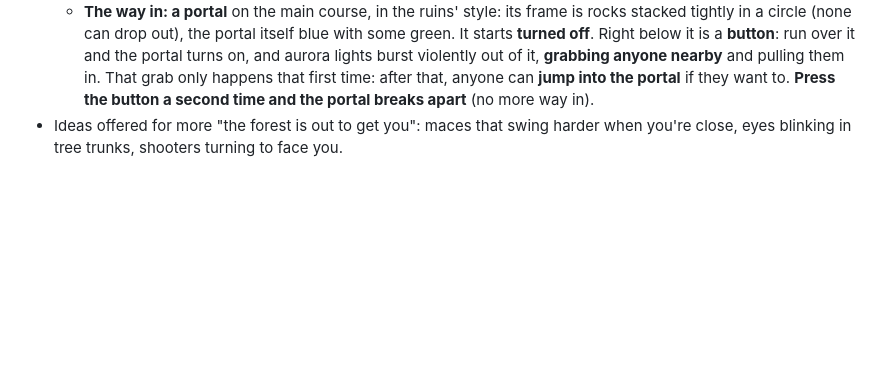
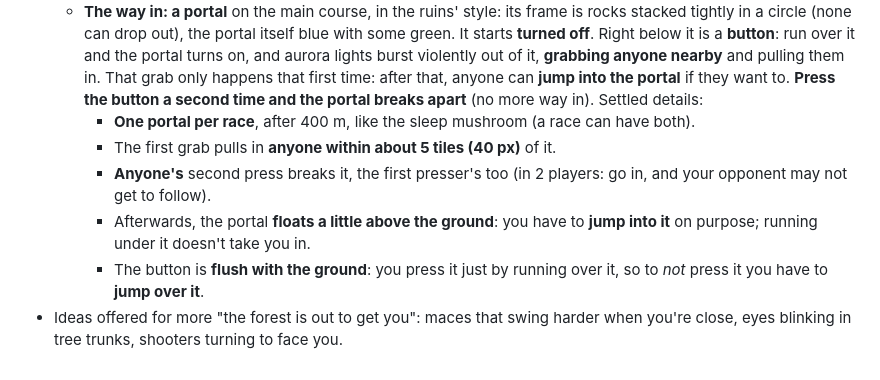
Before and after one commit to AntonisRasoulis/VibeCodingPractice, a Markdown page: CLAUDE.md, the part around the change. GitHub-like rendering; blank space fills up the shorter version.

Commit message:
CLAUDE.md: the ruins portal's details settled
Co-Authored-By: Claude Opus 5.5 <noreply@anthropic.com>
Claude-Session: https://claude.ai/code/session_01LQMx3QWqxd2JDxKU52UitR

```diff
--- a/CLAUDE.md
+++ b/CLAUDE.md
@@ -206,6 +206,14 @@ Scripts load in this order (all globals, no modules), each with a `?v=` cache-bu
     is a **button**: run over it and the portal turns on, and aurora lights burst violently out of it, **grabbing
     anyone nearby** and pulling them in. That grab only happens that first time: after that, anyone can
     **jump into the portal** if they want to. **Press the button a second time and the portal breaks apart**
-    (no more way in).
+    (no more way in). Settled details:
+    - **One portal per race**, after 400 m, like the sleep mushroom (a race can have both).
+    - The first grab pulls in **anyone within about 5 tiles (40 px)** of it.
+    - **Anyone's** second press breaks it, the first presser's too (in 2 players: go in, and your opponent may
+      not get to follow).
+    - Afterwards, the portal **floats a little above the ground**: you have to **jump into it** on purpose;
+      running under it doesn't take you in.
+    - The button is **flush with the ground**: you press it just by running over it, so to *not* press it you
+      have to **jump over it**.
 - Ideas offered for more "the forest is out to get you": maces that swing harder when you're close,
   eyes blinking in tree trunks, shooters turning to face you.
```
